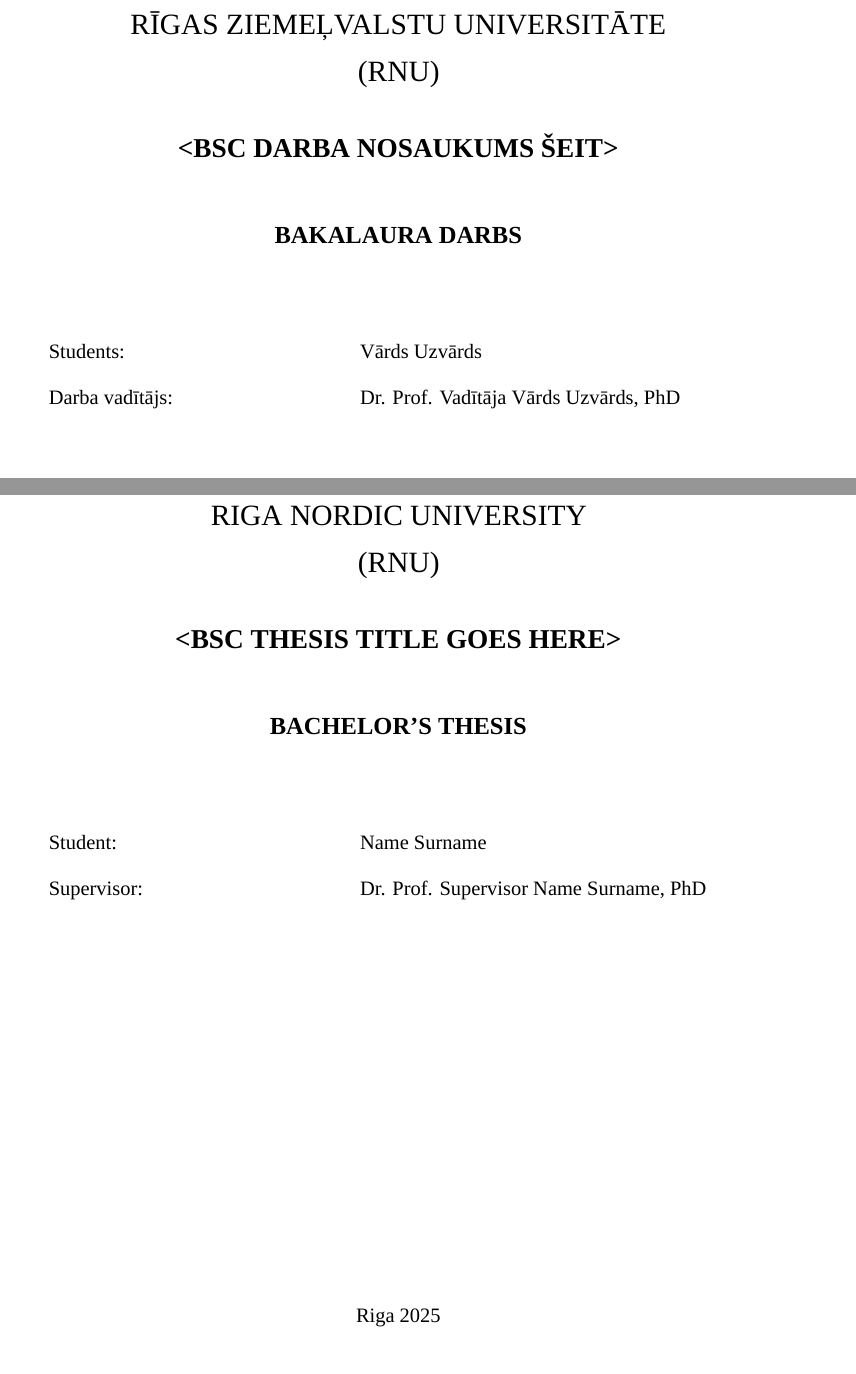
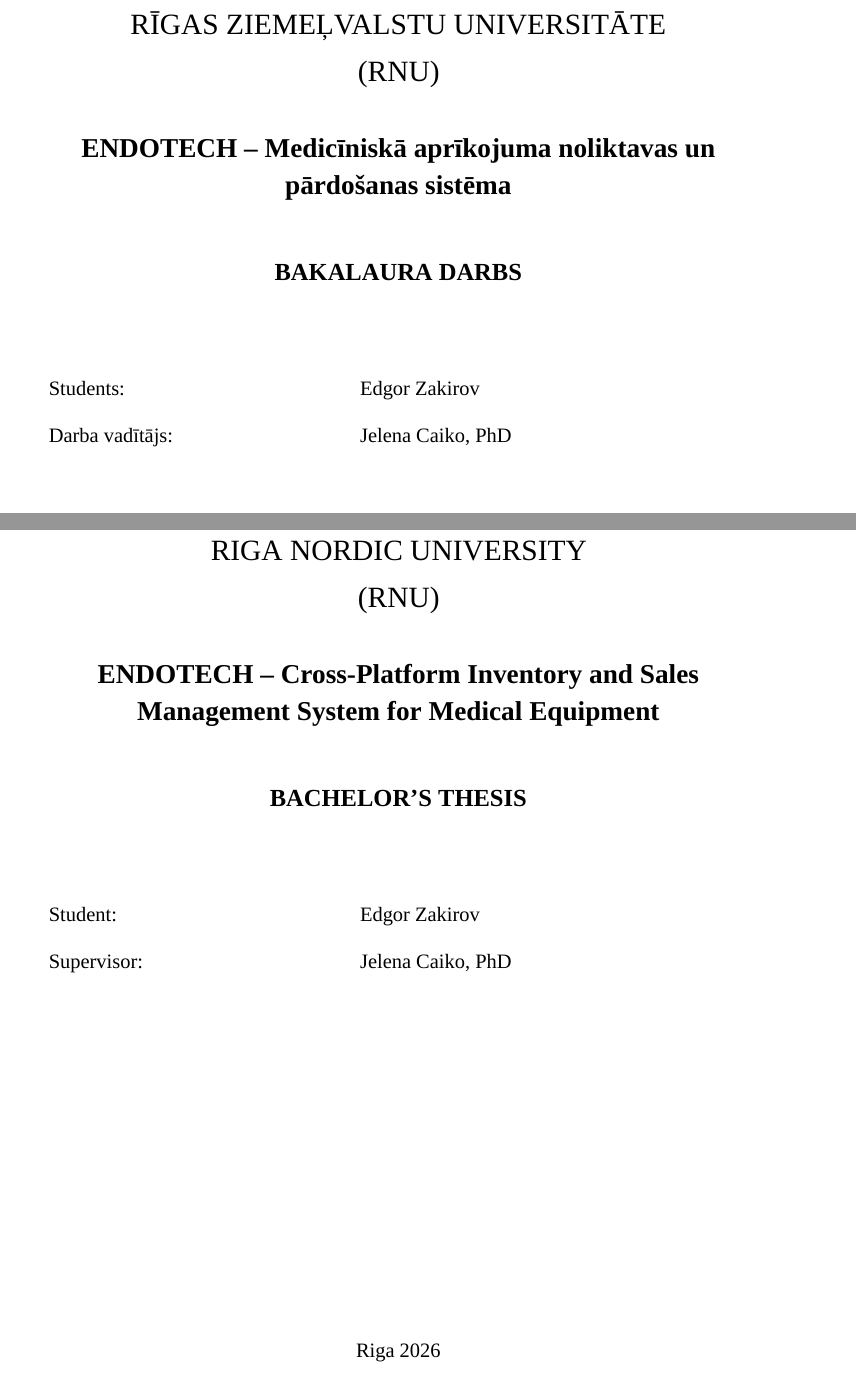
Before and after one commit to DimaN22031/ENDOTECH_THESIS, a LaTeX thesis (main.tex): two parts of pages 1 and 2 of 36, joined at a grey line, cut so that both start at the same text. Compiled offline with XeLaTeX; a missing font is replaced by an installed copy or a similar font; a LaTeX package or settings file that is missing is left out.

Commit message:
Updated main.tex (thesis info)

```diff
--- a/main.tex
+++ b/main.tex
@@ -35,20 +35,20 @@
 
 % ====== Fill these in (example placeholders) ======
 \setthesisinfoLV
-  {<BSC DARBA NOSAUKUMS ŠEIT>}% LV Title
-  {Vārds Uzvārds}% LV Student
-  {Dr. Prof. Vadītāja Vārds Uzvārds, PhD}% LV Supervisor
-  {42484 Informācijas sistēmas (bak.)}% LV Study programme
-  {Dabaszinātņu un datortehnoloģiju katedra}% LV Department
-  {2025}% Year
+  {ENDOTECH – Medicīniskā aprīkojuma noliktavas un pārdošanas sistēma}
+  {Edgor Zakirov}
+  {Jelena Caiko, PhD}
+  {42484 Informācijas sistēmas (bak.)}
+  {Dabaszinātņu un datortehnoloģiju katedra}
+  {2026}
 
 \setthesisinfoEN
-  {<BSC THESIS TITLE GOES HERE>}% EN Title
-  {Name Surname}% EN Student
-  {Dr. Prof. Supervisor Name Surname, PhD}% EN Supervisor
-  {42484 Information Systems (BSc)}% EN Study programme
-  {Department of Natural Sciences and Computer Engineering}% EN Department
-  {2025}% Year
+  {ENDOTECH – Cross-Platform Inventory and Sales Management System for Medical Equipment}
+  {Edgor Zakirov}
+  {Jelena Caiko, PhD}
+  {42484 Information Systems (BSc)}
+  {Department of Natural Sciences and Computer Engineering}
+  {2026}
 
 % ====== MANUAL THESIS SCOPE - COUNT AND FILL IN MANUALLY ======
 % Count your content manually and update these values:
```
Also changed, not shown: main.tex (14 more changed lines).
